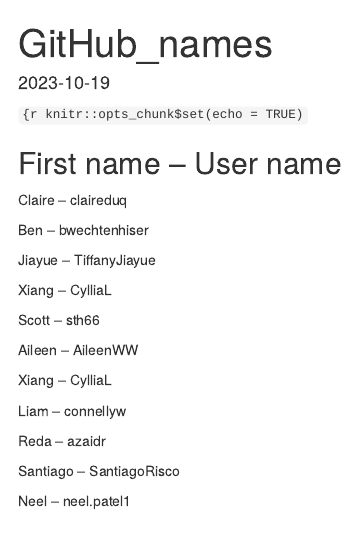
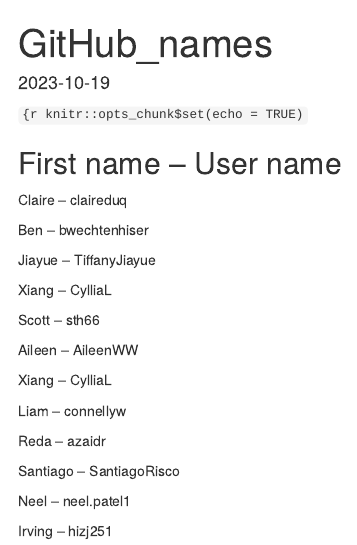
Before and after one commit to claireduq/MQE_Causal, an R Markdown document (GitHub_names.Rmd): the page in a window 1100 px wide, from its top. Rendered offline with R 4.5, knitr and Pandoc, with nearby package versions.

Commit message:
Irving's changes

```diff
--- a/GitHub_names.Rmd
+++ b/GitHub_names.Rmd
@@ -31,3 +31,5 @@
 Santiago -- SantiagoRisco
 
 Neel -- neel.patel1
+
+Irving -- hizj251
```
